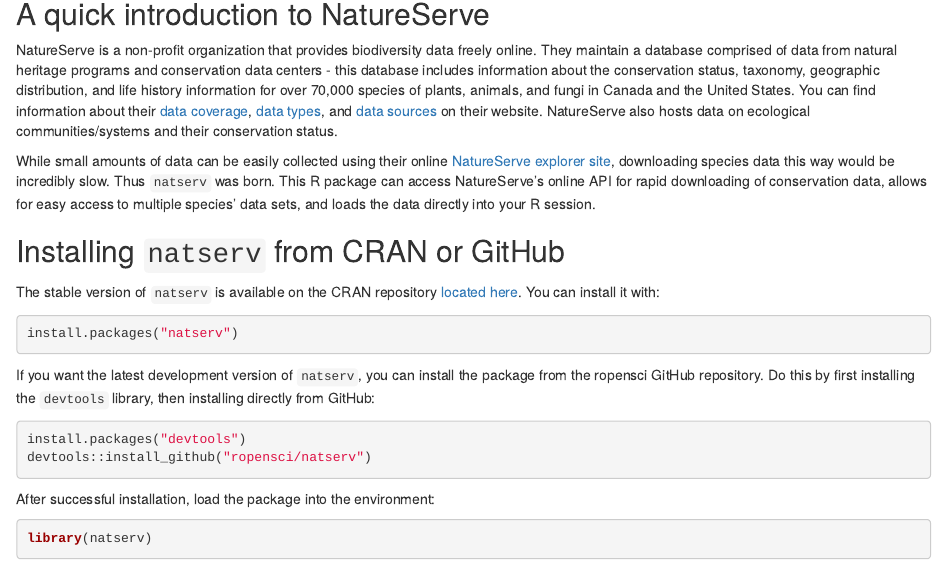
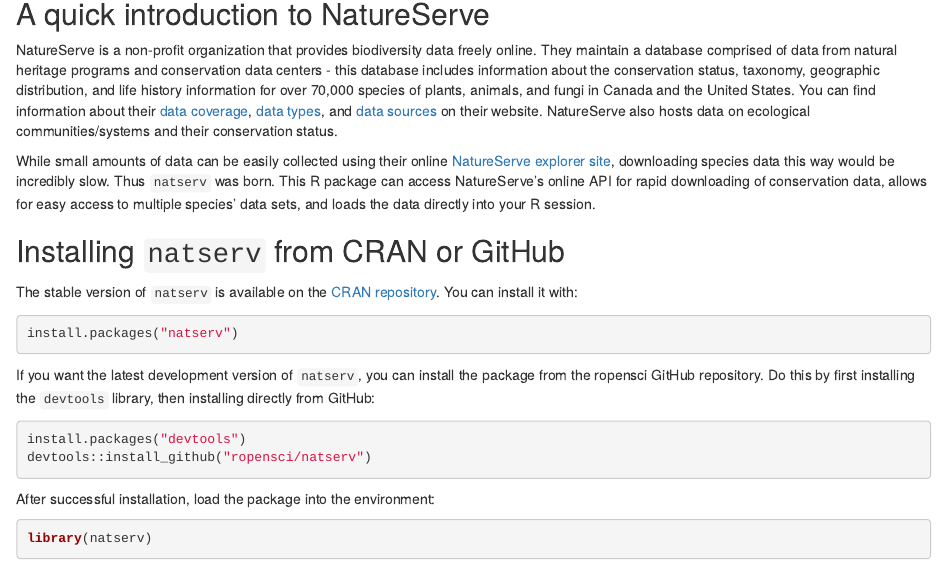
Before and after one commit to ropensci/natserv, an R Markdown document (inst/vign/natserv_vignette.Rmd): the page in a window 1100 px wide, from 290 px down. Rendered offline with R 4.5, knitr and Pandoc, with nearby package versions; some code elsewhere in the file could not run offline.

Commit message:
skip all tests on cran that require a key change url to cran version in vignette

````diff
--- a/inst/vign/natserv_vignette.Rmd
+++ b/inst/vign/natserv_vignette.Rmd
@@ -40,8 +40,7 @@
 This R package can access NatureServe's online API for rapid downloading of conservation data, allows for easy access to multiple species' data sets, and  loads the data directly into your R session.
 
 ## Installing `natserv` from CRAN or GitHub
-The stable version of `natserv` is available on the CRAN repository [located here](https://cran.r-project.org/web/packages/natserv/).
-You can install it with:
+The stable version of `natserv` is available on the [CRAN repository](https://CRAN.R-project.org/package=natserv). You can install it with:
 
 ```{r install.natserv, eval=F, error=F, message=F}
 install.packages("natserv")
````
Also changed, not shown: vignettes/natserv_vignette.Rmd (+1 -2 lines), 2 other files.
